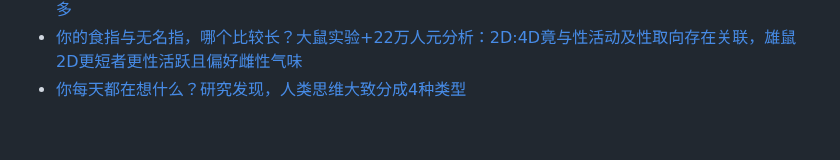
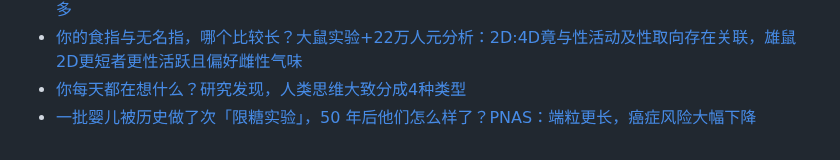
Before and after one commit to Yixf-Education/course_Crazy_Experiment, a Markdown page: materials.md, the part around the change. GitHub-like rendering.

Commit message:
Add materials

```diff
--- a/materials.md
+++ b/materials.md
@@ -605,3 +605,4 @@
 * [其实，男人比女人更需要爱情？！研究发现：在爱情中，男性更离不开伴侣，且男性能从浪漫关系中获益更多](https://mp.weixin.qq.com/s/PwUY5qHy6625So9GWvFy0g)
 * [你的食指与无名指，哪个比较长？大鼠实验+22万人元分析：2D:4D竟与性活动及性取向存在关联，雄鼠2D更短者更性活跃且偏好雌性气味](https://mp.weixin.qq.com/s/rEV1PF5eOyVn0LYJ7EG1lA)
 * [你每天都在想什么？研究发现，人类思维大致分成4种类型](https://mp.weixin.qq.com/s/fYb5saGFeEI9zuRTWsI1nA)
+* [一批婴儿被历史做了次「限糖实验」，50 年后他们怎么样了？PNAS：端粒更长，癌症风险大幅下降](https://mp.weixin.qq.com/s/g-bAXwW76iU51A7DzjDbFA)
```
